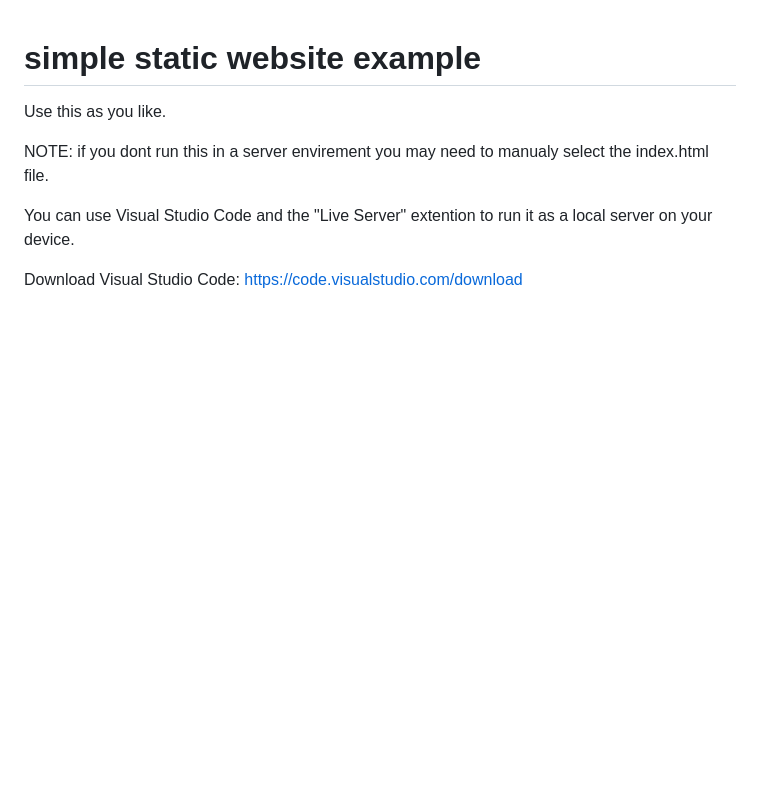
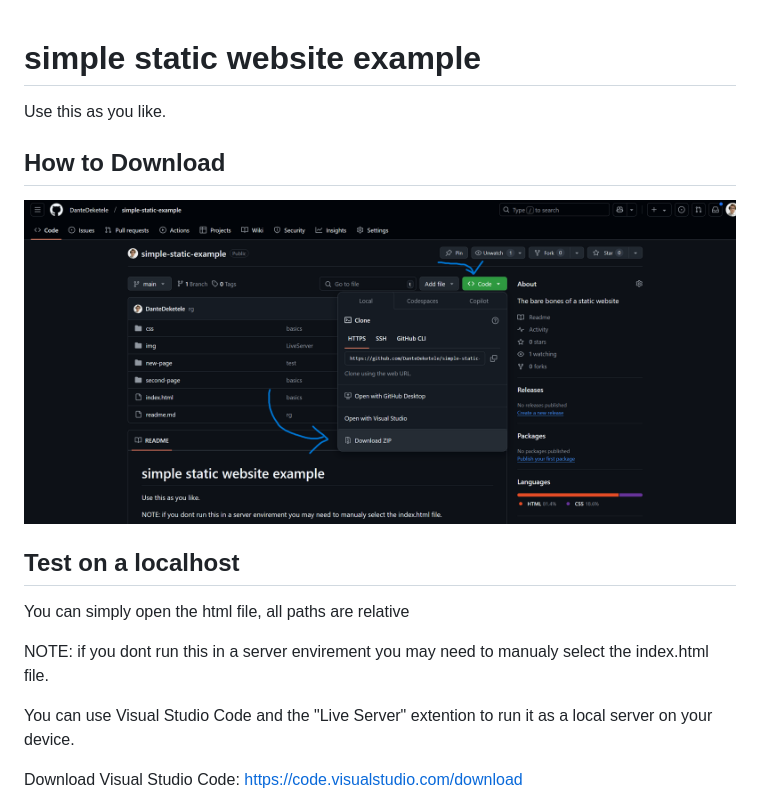
Before and after one commit to DanteDeketele/simple-static-example, a Markdown page: readme.md, the part around the change. Rendered like a GitHub page; pictures changed too: img/download.png (added); blank space fills up the shorter version.

Commit message:
how-to

```diff
--- a/readme.md
+++ b/readme.md
@@ -1,6 +1,14 @@
 # simple static website example
 
 Use this as you like.
+
+## How to Download
+
+![Live Server](https://github.com/DanteDeketele/simple-static-example/blob/main/img/download.png?raw=true)
+
+## Test on a localhost
+
+You can simply open the html file, all paths are relative
 
 NOTE: if you dont run this in a server envirement you may need to manualy select the index.html file.
 
```
